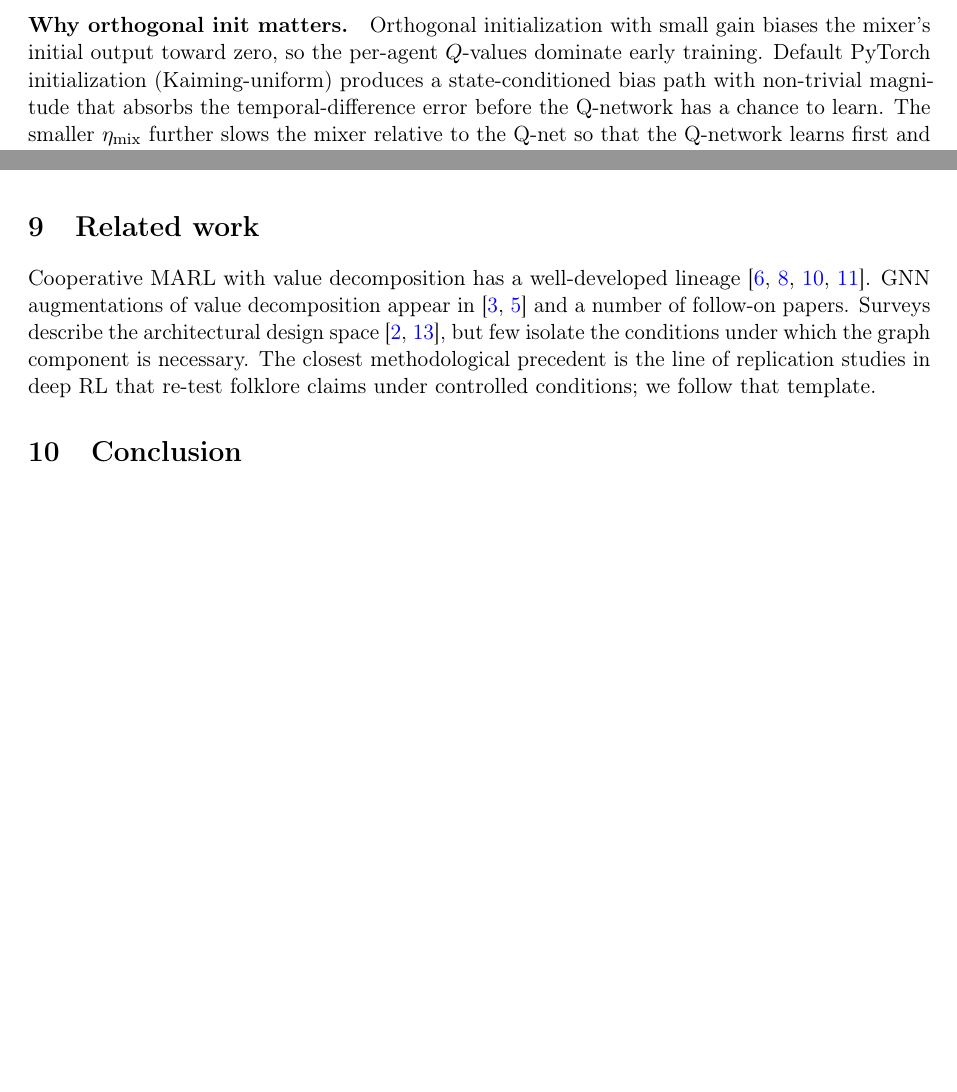
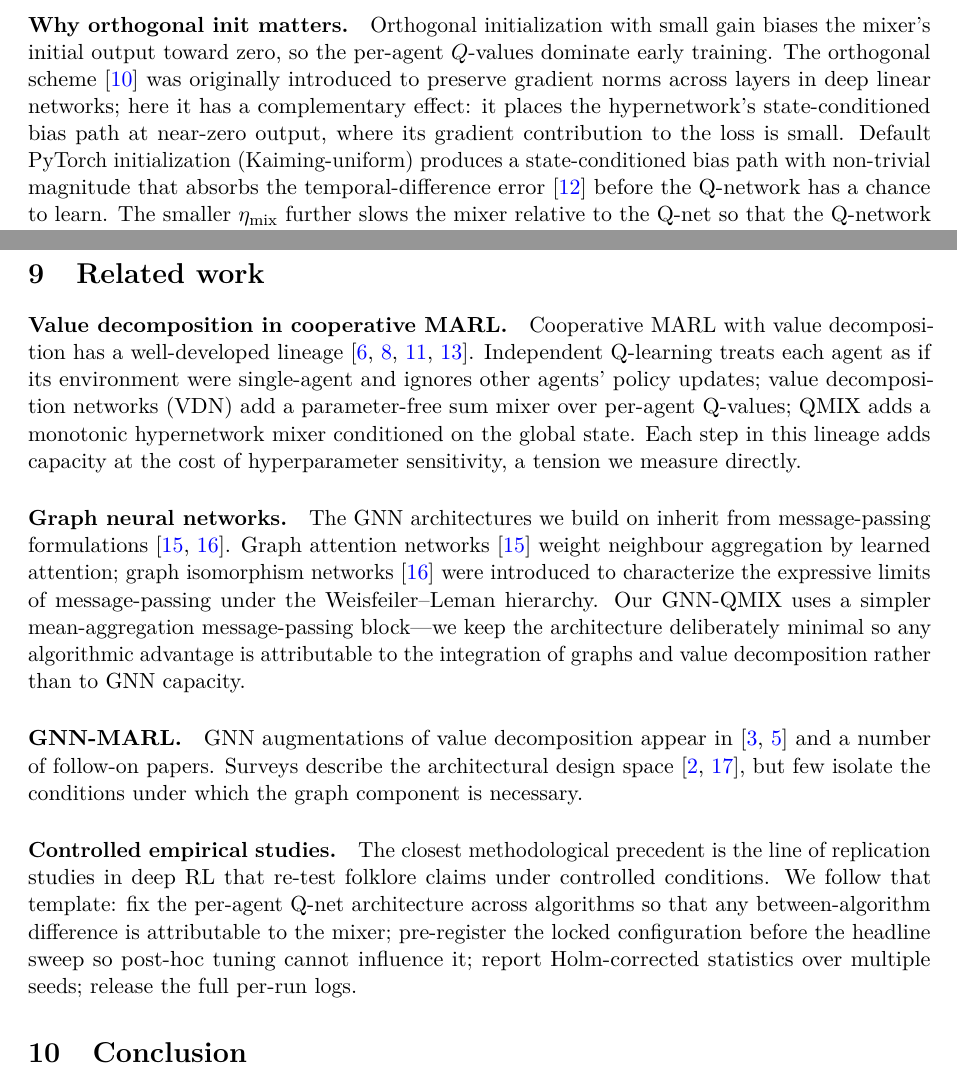
Before and after one commit to Evasion-OC/when-graphs-help-marl, a LaTeX paper (paper/main.tex): two parts of pages 6 and 11 of 14 before the commit and two parts of pages 6 and 12 of 15 after it, joined at a grey line, cut so that both start at the same text, the shorter picture padded with empty space. Compiled offline with pdfLaTeX.

```diff
--- a/paper/main.tex
+++ b/paper/main.tex
@@ -3,13 +3,14 @@
 % A Controlled Empirical Study
 %
 % Target venue: TMLR (https://www.jmlr.org/tmlr/)
-% Status: DRAFT — Phase 5a writeup. Phase 2C, 3, 4 results are placeholders.
+% Status: All five findings measured; ready for submission review.
 % ============================================================================
 
 \documentclass[11pt,a4paper]{article}
 
 \usepackage[utf8]{inputenc}
 \usepackage[T1]{fontenc}
+\usepackage{lmodern}            % full Latin glyph set incl. em-dash
 \usepackage[english]{babel}
 \usepackage{microtype}
 \usepackage[margin=1in]{geometry}
@@ -328,12 +324,17 @@
 
 \paragraph{Why orthogonal init matters.} Orthogonal initialization with
 small gain biases the mixer's initial output toward zero, so the per-agent
-$Q$-values dominate early training. Default PyTorch initialization
-(Kaiming-uniform) produces a state-conditioned bias path with non-trivial
-magnitude that absorbs the temporal-difference error before the Q-network
-has a chance to learn. The smaller $\eta_\text{mix}$ further slows the mixer
-relative to the Q-net so that the Q-network learns first and the mixer
-combines a learned signal rather than fitting the bias path.
+$Q$-values dominate early training. The orthogonal scheme
+\cite{Saxe2014Orthogonal} was originally introduced to preserve gradient
+norms across layers in deep linear networks; here it has a complementary
+effect: it places the hypernetwork's state-conditioned bias path at near-zero
+output, where its gradient contribution to the loss is small. Default
+PyTorch initialization (Kaiming-uniform) produces a state-conditioned bias
+path with non-trivial magnitude that absorbs the temporal-difference error
+\cite{Sutton2018RL} before the Q-network has a chance to learn. The smaller
+$\eta_\text{mix}$ further slows the mixer relative to the Q-net so that the
+Q-network learns first and the mixer combines a learned signal rather than
+fitting the bias path.
 
 % ============================================================================
 \section{Results: locked-hyperparameter main sweep}\label{sec:phase2c-results}
@@ -701,16 +707,41 @@
 % ============================================================================
 \section{Related work}\label{sec:related}
 
-Cooperative MARL with value decomposition has a well-developed lineage
-\cite{Tampuu2017IQL,Sunehag2018VDN,Rashid2018QMIX,Lowe2017MADDPG}. GNN
-augmentations of value decomposition appear in
+\paragraph{Value decomposition in cooperative MARL.} Cooperative MARL
+with value decomposition has a well-developed lineage
+\cite{Tampuu2017IQL,Sunehag2018VDN,Rashid2018QMIX,Lowe2017MADDPG}.
+Independent Q-learning treats each agent as if its environment were
+single-agent and ignores other agents' policy updates; value
+decomposition networks (VDN) add a parameter-free sum mixer over per-agent
+Q-values; QMIX adds a monotonic hypernetwork mixer conditioned on the
+global state. Each step in this lineage adds capacity at the cost of
+hyperparameter sensitivity, a tension we measure directly.
+
+\paragraph{Graph neural networks.} The GNN architectures we build on
+inherit from message-passing formulations
+\cite{Velickovic2018GAT,Xu2019GIN}. Graph attention networks
+\cite{Velickovic2018GAT} weight neighbour aggregation by learned attention;
+graph isomorphism networks \cite{Xu2019GIN} were introduced to characterize
+the expressive limits of message-passing under the Weisfeiler--Leman
+hierarchy. Our GNN-QMIX uses a simpler mean-aggregation message-passing
+block---we keep the architecture deliberately minimal so any algorithmic
+advantage is attributable to the integration of graphs and value
+decomposition rather than to GNN capacity.
+
+\paragraph{GNN-MARL.} GNN augmentations of value decomposition appear in
 \cite{Jiang2020DGN,Liu2020GraphMix} and a number of follow-on papers.
 Surveys describe the architectural design space
 \cite{HernandezLeal2019SurveyMARL,Zhang2021MARLSurvey}, but few isolate
-the conditions under which the graph component is necessary. The closest
-methodological precedent is the line of replication studies in deep RL
-that re-test folklore claims under controlled conditions; we follow that
-template.
+the conditions under which the graph component is necessary.
+
+\paragraph{Controlled empirical studies.} The closest methodological
+precedent is the line of replication studies in deep RL that re-test
+folklore claims under controlled conditions. We follow that template:
+fix the per-agent Q-net architecture across algorithms so that any
+between-algorithm difference is attributable to the mixer; pre-register
+the locked configuration before the headline sweep so post-hoc tuning
+cannot influence it; report Holm-corrected statistics over multiple
+seeds; release the full per-run logs.
 
 % ============================================================================
 \section{Conclusion}\label{sec:conclusion}
```
Also changed, not shown: paper/main.pdf (added), paper/main.tex (61 more changed lines).
